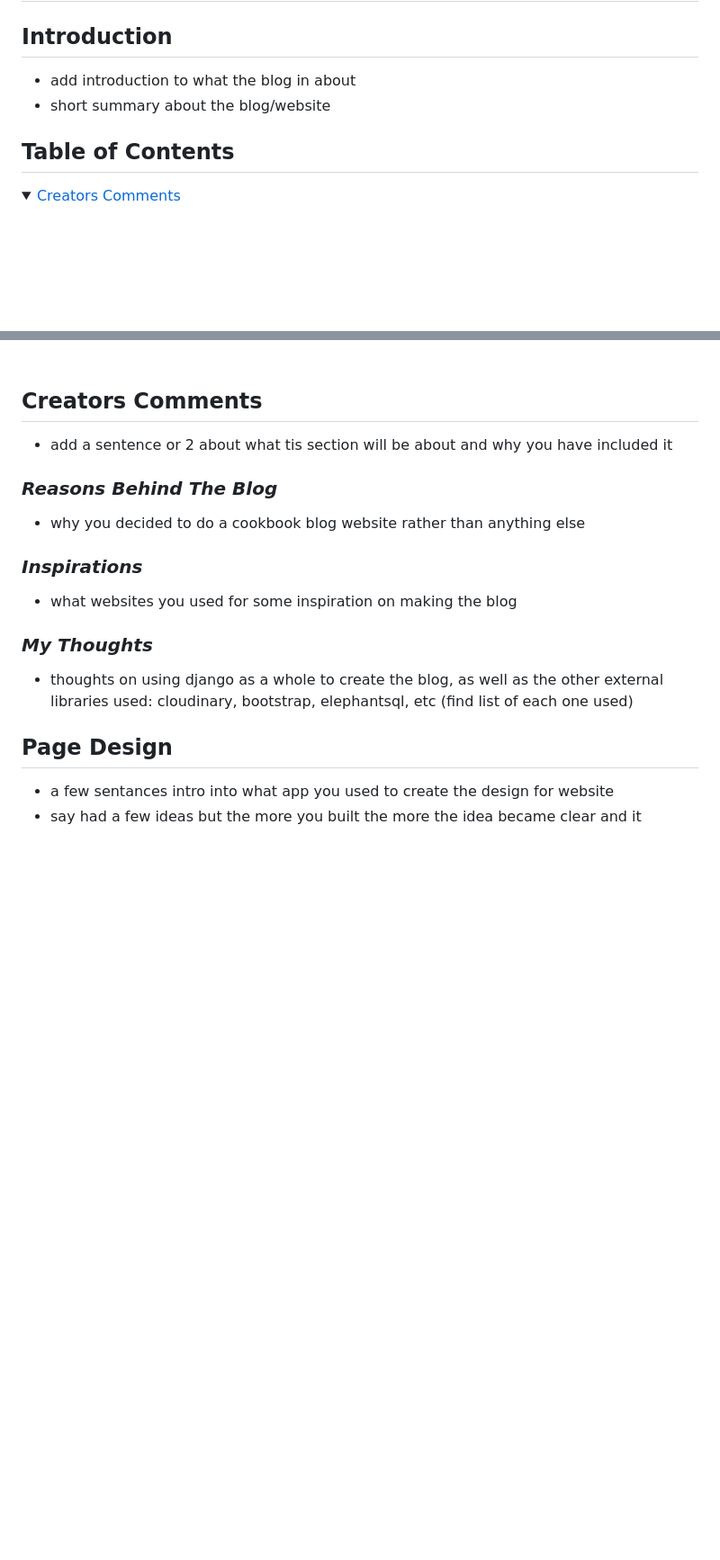
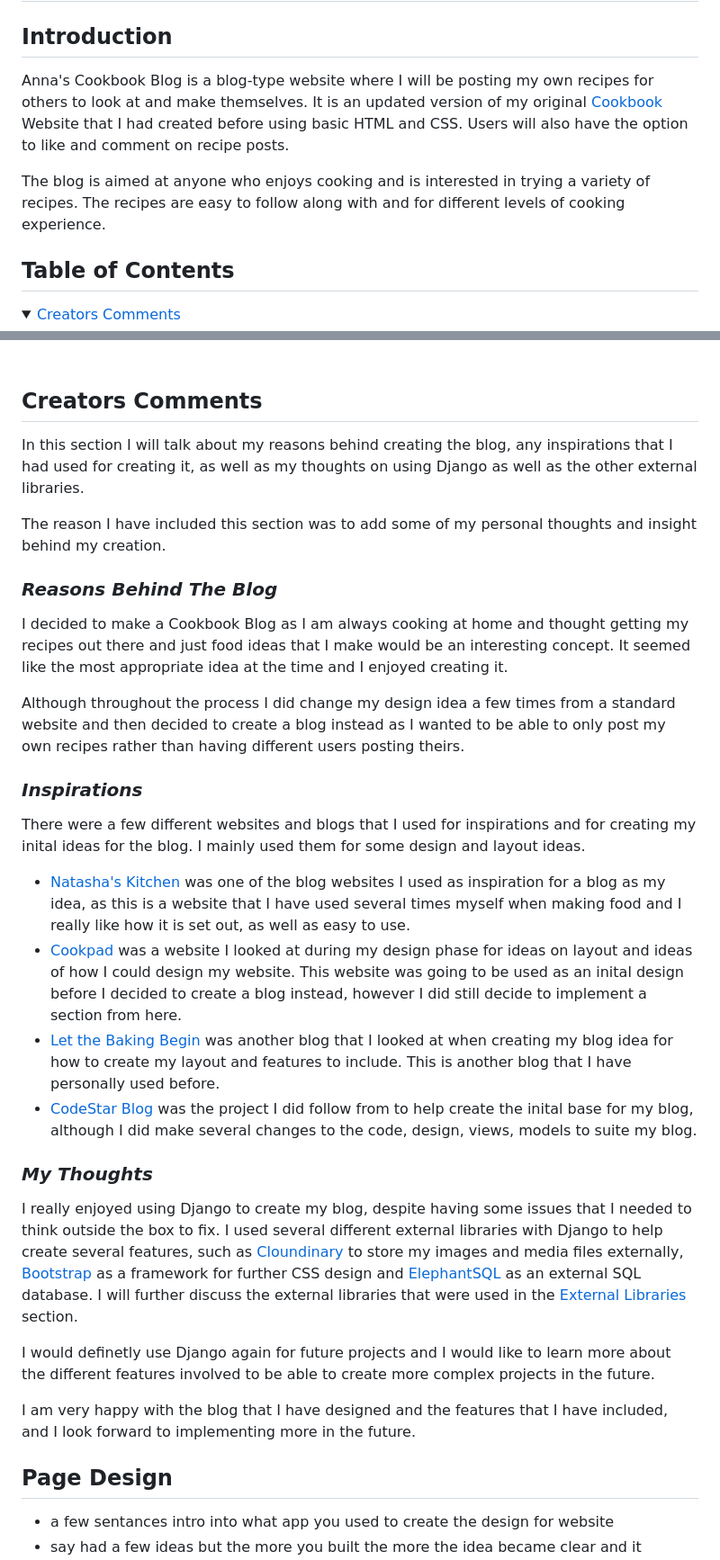
Before and after one commit to annacakes281/annas-cookbook-blog, a Markdown page: README.md, 2 parts joined by grey strips. Shown: that part at 90% size. Rendered like a GitHub page; folded sections open; blank space fills up the shorter version.

Commit message:
add intro and creators comments to readme

```diff
--- a/README.md
+++ b/README.md
@@ -2,8 +2,9 @@
 
 ## **Introduction**
 
-- add introduction to what the blog in about
-- short summary about the blog/website
+Anna's Cookbook Blog is a blog-type website where I will be posting my own recipes for others to look at and make themselves. It is an updated version of my original [Cookbook](https://annacakes281.github.io/my-cookbook/index.html) Website that I had created before using basic HTML and CSS. Users will also have the option to like and comment on recipe posts.
+
+The blog is aimed at anyone who enjoys cooking and is interested in trying a variety of recipes. The recipes are easy to follow along with and for different levels of cooking experience.
 
 ## **Table of Contents**
 
@@ -88,19 +89,32 @@
 
 ## **Creators Comments**
 
-- add a sentence or 2 about what tis section will be about and why you have included it
+In this section I will talk about my reasons behind creating the blog, any inspirations that I had used for creating it, as well as my thoughts on using Django as well as the other external libraries.
+
+The reason I have included this section was to add some of my personal thoughts and insight behind my creation.
 
 ### **_Reasons Behind The Blog_**
 
-- why you decided to do a cookbook blog website rather than anything else
+I decided to make a Cookbook Blog as I am always cooking at home and thought getting my recipes out there and just food ideas that I make would be an interesting concept. It seemed like the most appropriate idea at the time and I enjoyed creating it.
+
+Although throughout the process I did change my design idea a few times from a standard website and then decided to create a blog instead as I wanted to be able to only post my own recipes rather than having different users posting theirs.
 
 ### **_Inspirations_**
 
-- what websites you used for some inspiration on making the blog
+There were a few different websites and blogs that I used for inspirations and for creating my inital ideas for the blog. I mainly used them for some design and layout ideas.
+
+- [Natasha's Kitchen](https://natashaskitchen.com/) was one of the blog websites I used as inspiration for a blog as my idea, as this is a website that I have used several times myself when making food and I really like how it is set out, as well as easy to use.
+- [Cookpad](https://cookpad.com/uk/home) was a website I looked at during my design phase for ideas on layout and ideas of how I could design my website. This website was going to be used as an inital design before I decided to create a blog instead, however I did still decide to implement a section from here.
+- [Let the Baking Begin](https://letthebakingbegin.com/) was another blog that I looked at when creating my blog idea for how to create my layout and features to include. This is another blog that I have personally used before.
+- [CodeStar Blog](https://github.com/Code-Institute-Solutions/Django3blog/tree/master) was the project I did follow from to help create the inital base for my blog, although I did make several changes to the code, design, views, models to suite my blog.
 
 ### **_My Thoughts_**
 
-- thoughts on using django as a whole to create the blog, as well as the other external libraries used: cloudinary, bootstrap, elephantsql, etc (find list of each one used)
+I really enjoyed using Django to create my blog, despite having some issues that I needed to think outside the box to fix. I used several different external libraries with Django to help create several features, such as [Cloundinary](https://cloudinary.com/) to store my images and media files externally, [Bootstrap](https://getbootstrap.com/) as a framework for further CSS design and [ElephantSQL](https://www.elephantsql.com/) as an external SQL database. I will further discuss the external libraries that were used in the <a href="#external-libraries">External Libraries</a> section.
+
+I would definetly use Django again for future projects and I would like to learn more about the different features involved to be able to create more complex projects in the future.
+
+I am very happy with the blog that I have designed and the features that I have included, and I look forward to implementing more in the future.
 
 ## **Page Design**
 
```
